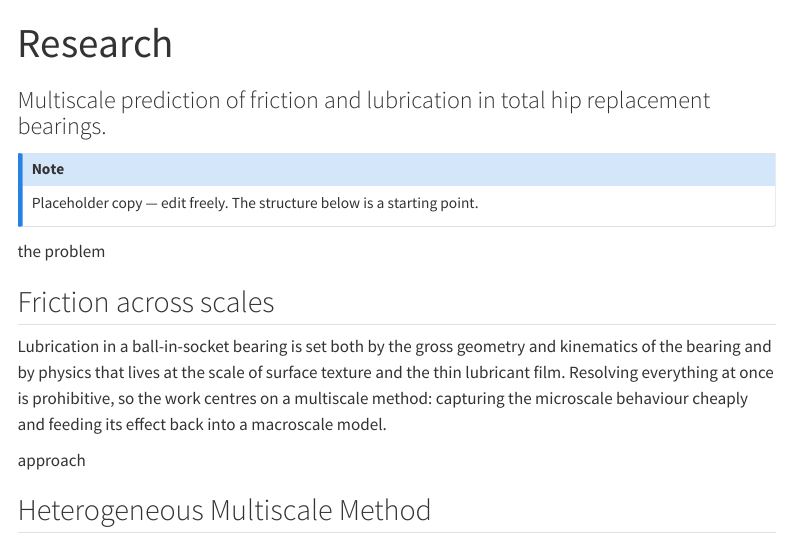
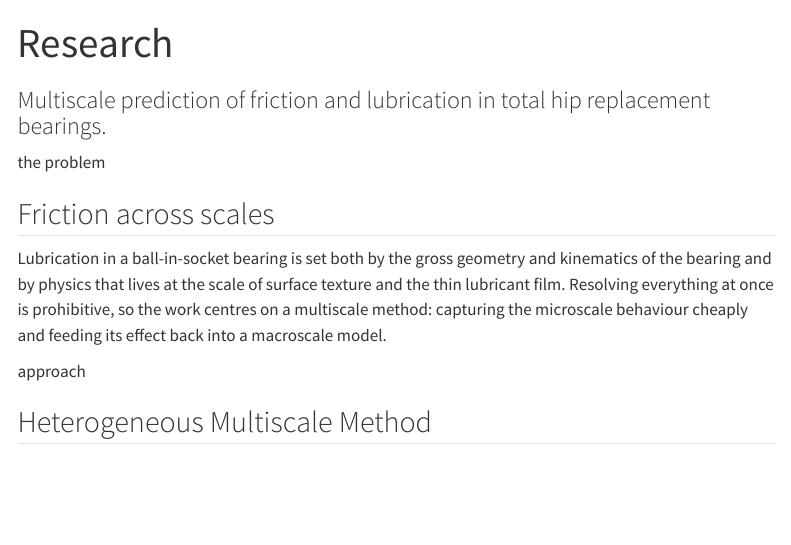
Before and after one commit to RFurze/Home, a Quarto document (research.qmd): the page in a window 1100 px wide, from its top. Rendered offline with R 4.5, knitr and Pandoc in place of Quarto, with nearby package versions; menus at the side of the page are left out.

Commit message:
Research update

```diff
--- a/research.qmd
+++ b/research.qmd
@@ -2,10 +2,6 @@
 title: "Research"
 subtitle: "Multiscale prediction of friction and lubrication in total hip replacement bearings."
 ---
-
-::: {.callout-note appearance="simple"}
-Placeholder copy — edit freely. The structure below is a starting point.
-:::
 
 [the problem]{.eyebrow}
 
```
